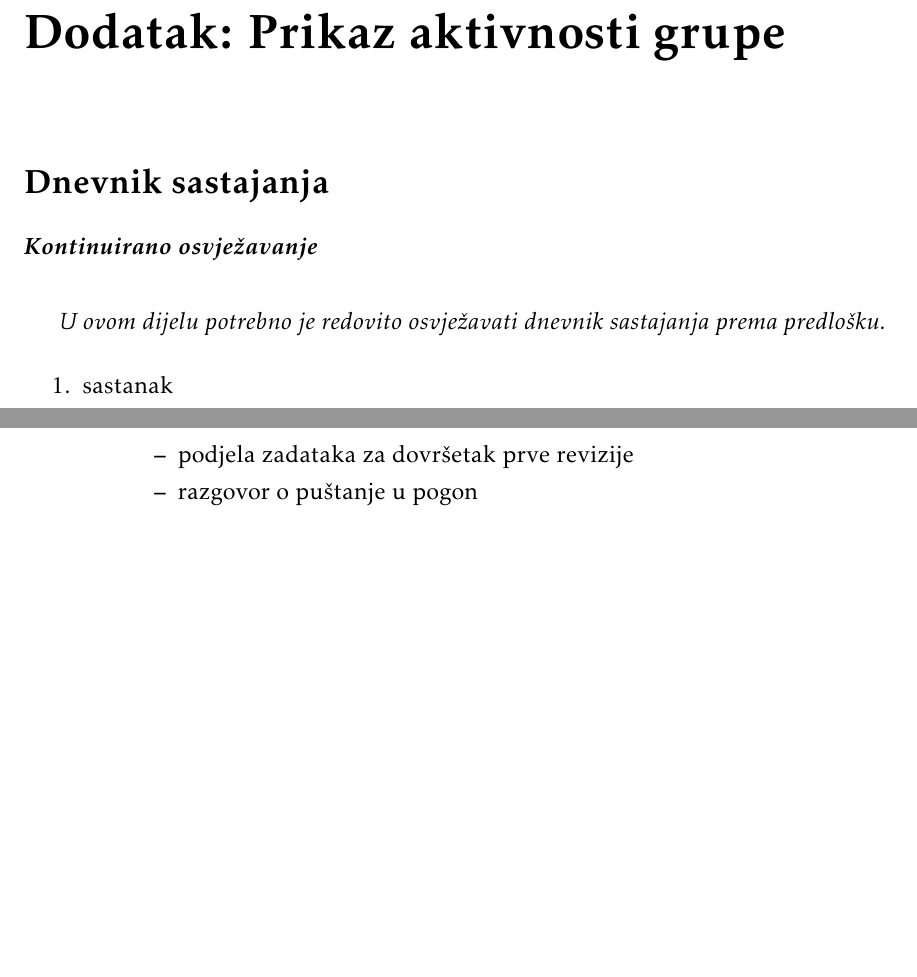
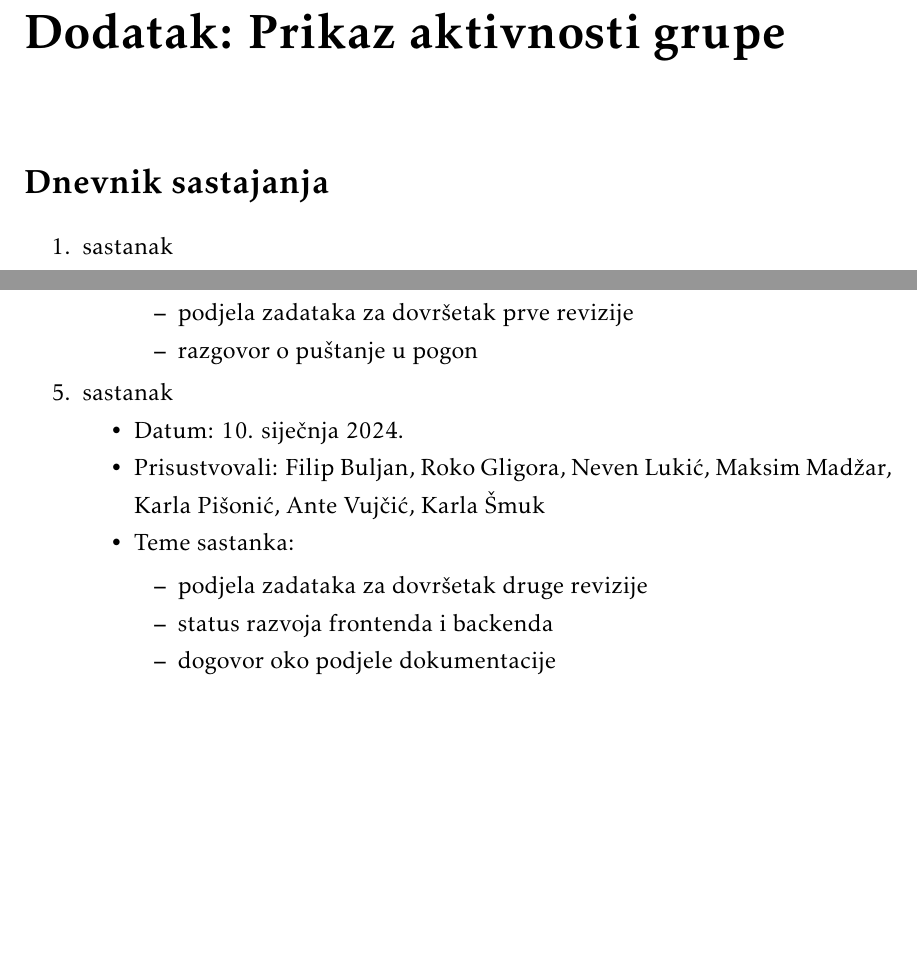
Before and after one commit to tintilinici/DentAll, a LaTeX document (docs/PROGI_2023_Tintilinici.tex, which reads docs/Dodatak.tex): two parts of pages 54 and 55 of 58, joined at a grey line, cut so that both start at the same text, the shorter picture padded with empty space. Compiled offline with pdfLaTeX.

Commit message:
added 5th meeting notes

```diff
--- a/docs/Dodatak.tex
+++ b/docs/Dodatak.tex
@@ -2,10 +2,6 @@
 		\addcontentsline{toc}{chapter}{Dodatak: Prikaz aktivnosti grupe}
 
 		\section*{Dnevnik sastajanja}
-
-		\textbf{\textit{Kontinuirano osvježavanje}}\\
-
-		 \textit{U ovom dijelu potrebno je redovito osvježavati dnevnik sastajanja prema predlošku.}
 
 		\begin{packed_enum}
 			\item  sastanak
@@ -54,6 +50,18 @@
 				\begin{packed_item}
 					\item  podjela zadataka za dovršetak prve revizije
 					\item  razgovor o puštanje u pogon
+				\end{packed_item}
+			\end{packed_item}
+
+			\item  sastanak
+			\item[] \begin{packed_item}
+				\item Datum: 10. siječnja 2024.
+				\item Prisustvovali: Filip Buljan, Roko Gligora, Neven Lukić, Maksim Madžar, Karla Pišonić, Ante Vujčić, Karla Šmuk
+				\item Teme sastanka:
+				\begin{packed_item}
+					\item  podjela zadataka za dovršetak druge revizije
+					\item  status razvoja frontenda i backenda
+					\item  dogovor oko podjele dokumentacije
 				\end{packed_item}
 			\end{packed_item}
 
```
Also changed, not shown: 1 other file.
